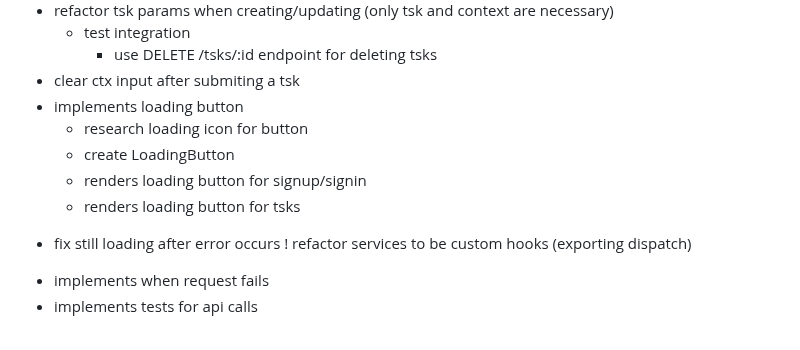
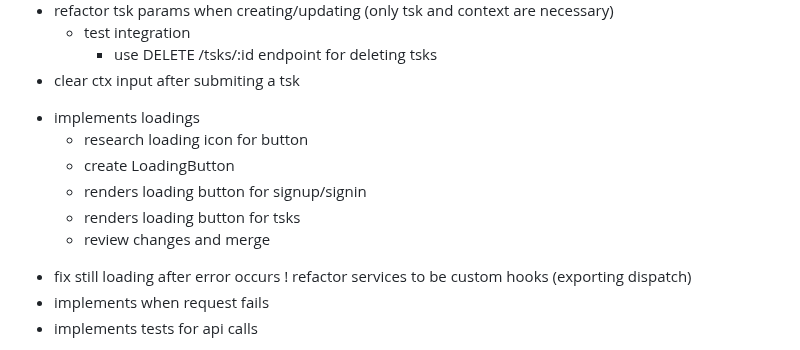
Before and after one commit to luanrv00/tsks, a Markdown page: todos.md, the part around the change. Rendered like a GitHub page.

```diff
--- a/todos.md
+++ b/todos.md
@@ -61,12 +61,13 @@
   * test integration
     * use DELETE /tsks/:id endpoint for deleting tsks
 * clear ctx input after submiting a tsk
-* implements loading button
++ implements loadings
     * research loading icon for button
     * create LoadingButton
     * renders loading button for signup/signin
     * renders loading button for tsks
-+ fix still loading after error occurs
+    + review changes and merge
+* fix still loading after error occurs
     ! refactor services to be custom hooks (exporting dispatch)
 * implements when request fails
 * implements tests for api calls
```
Also changed, not shown: specs.md (+15 -30 lines).
